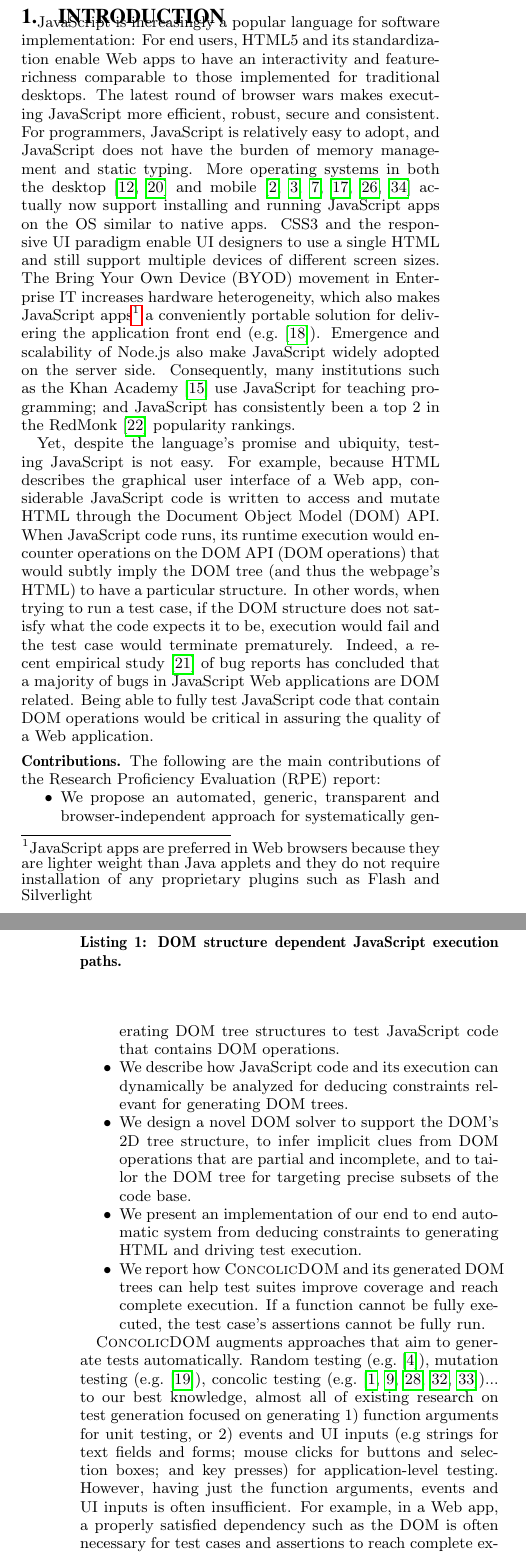
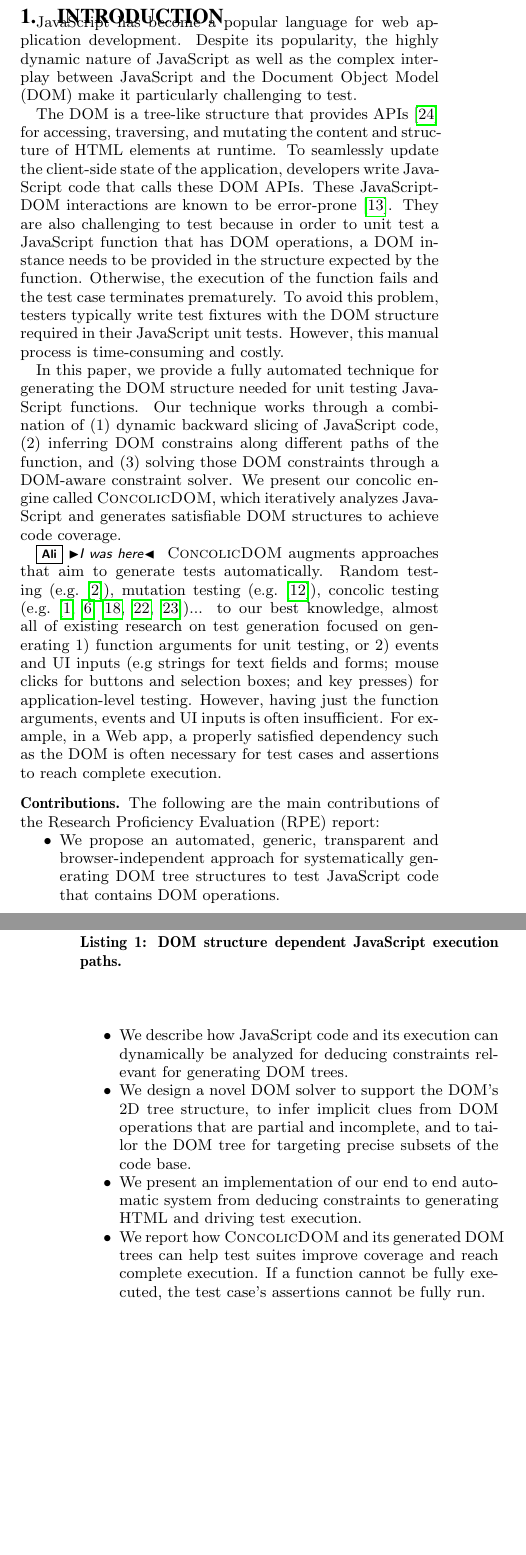
Before and after one commit to jamestklo/ConcolicJS, a LaTeX paper (docs/paper/paper.tex, which reads docs/paper/introduction.tex): two parts of the columns of pages 1 and 2 of 11, joined at a grey line, cut so that both start at the same text, the shorter picture padded with empty space. Compiled offline with pdfLaTeX.

Commit message:
refactoring the intro

```diff
--- a/docs/paper/introduction.tex
+++ b/docs/paper/introduction.tex
@@ -1,23 +1,41 @@
 \section{Introduction}
-% make it shorter of why JavaScript is important.
-JavaScript is increasingly a popular language for software implementation: %; and the World Wide Web is increasingly an attractive platform for delivering applications.
-For end users, HTML5 and its standardization enable Web apps to have an interactivity and feature-richness comparable to those implemented for traditional desktops.
-The latest round of browser wars makes executing JavaScript more efficient, robust, secure and consistent.
-For programmers, JavaScript is relatively easy to adopt, and JavaScript does not have the burden of memory management and static typing.
-More operating systems in both the desktop~\cite{chromeApps, windows8javascript} and mobile~\cite{apacheCordova, iosWebView, blackberryWebWorks, firefoxOS, androidWebView, tizen} actually now support installing and running JavaScript apps on the OS similar to native apps.
-CSS3 and the responsive UI paradigm enable UI designers to use a single HTML and still support multiple devices of different screen sizes.
-The Bring Your Own Device (BYOD) movement in Enterprise IT increases hardware heterogeneity,
-which also makes JavaScript apps\footnote{JavaScript apps are preferred in Web browsers because they are lighter weight than Java applets and they do not require installation of any proprietary plugins such as Flash and Silverlight}
-a conveniently portable solution for delivering the application front end (e.g.~\cite{BNSFoffice365}).
-Emergence and scalability of Node.js also make JavaScript widely adopted on the server side.
-Consequently, many institutions such as the Khan Academy~\cite{khanAcademy} use JavaScript for teaching programming; and JavaScript has consistently been a top 2 in the RedMonk~\cite{redmonk} popularity rankings.%~\footnote{results are based on projects hosted at GitHub and questions asked at StackOverflow}.
+%JavaScript is increasingly a popular language for software implementation.
+%; and the World Wide Web is increasingly an attractive platform for delivering applications.
+%For end users, HTML5 and its standardization enable Web apps to have an interactivity and feature-richness comparable to those implemented for traditional desktops.
+%The latest round of browser wars makes executing JavaScript more efficient, robust, secure and consistent.
+%For programmers, JavaScript is relatively easy to adopt, and JavaScript does not have the burden of memory management and static typing.
+%More operating systems in both the desktop~\cite{chromeApps, windows8javascript} and mobile~\cite{apacheCordova, iosWebView, blackberryWebWorks, firefoxOS, androidWebView, tizen} actually now support installing and running JavaScript apps on the OS similar to native apps.
+%CSS3 and the responsive UI paradigm enable UI designers to use a single HTML and still support multiple devices of different screen sizes.
+%The Bring Your Own Device (BYOD) movement in Enterprise IT increases hardware heterogeneity, which also makes JavaScript apps\footnote{JavaScript apps are preferred in Web browsers because they are lighter weight than Java applets and they do not require installation of any proprietary plugins such as Flash and Silverlight}
+%a conveniently portable solution for delivering the application front end (e.g.~\cite{BNSFoffice365}).
+%Emergence and scalability of Node.js also make JavaScript widely adopted on the server side.
+%Consequently, many institutions such as the Khan Academy~\cite{khanAcademy} use JavaScript for teaching programming; and JavaScript has consistently been a top 2 in the RedMonk~\cite{redmonk} popularity rankings.%~\footnote{results are based on projects hosted at GitHub and questions asked at StackOverflow}.
+%
+JavaScript has become a popular language for web application development.
+Despite its popularity, the highly dynamic nature of JavaScript as well as the complex interplay between JavaScript and  the Document Object Model (DOM) make it particularly challenging to test.
 
-Yet, despite the language's promise and ubiquity, testing JavaScript is not easy.
-For example, because HTML describes the graphical user interface of a Web app, considerable JavaScript code is written to access and mutate HTML through the Document Object Model (DOM) API.
-When JavaScript code runs, its runtime execution would encounter operations on the DOM API (DOM operations) that would subtly imply the DOM tree (and thus the webpage's HTML) to have a particular structure.
-In other words, when trying to run a test case, if the DOM structure does not satisfy what the code expects it to be, execution would fail and the test case would terminate prematurely.
-Indeed, a recent empirical study~\cite{frolin2013} of bug reports has concluded that a majority of bugs in JavaScript Web applications are DOM related.
-Being able to fully test JavaScript code that contain DOM operations would be critical in assuring the quality of a Web application.
+The DOM is a tree-like structure that provides APIs \cite{w3dom} for accessing, traversing, and mutating the content and structure of HTML elements at runtime. To seamlessly update the client-side state of the application, developers write \js code that calls these DOM APIs. These JavaScript-DOM interactions are known to be error-prone~\cite{frolin2013}. They are also challenging to test because in order to unit test a \js function that has DOM operations, a DOM instance needs to be provided in the structure expected by the function. Otherwise, the execution of the function fails and the test case terminates prematurely.
+To avoid this problem, testers typically write test fixtures with the DOM structure required in their \js unit tests. However, this manual process is time-consuming and costly.
+
+In this paper, we provide a fully automated technique for generating the DOM structure needed for unit testing \js functions. Our technique works through a combination of (1) dynamic backward slicing of \js code, (2) inferring DOM constrains along different paths of the function, and (3) solving those DOM constraints through a DOM-aware constraint solver. We present our concolic engine called \tool, which iteratively analyzes \js  and generates satisfiable DOM structures to achieve code coverage.
+
+\ali{I was here}
+\tool augments approaches that aim to generate tests automatically.
+Random testing (e.g.~\cite{artemis}), mutation testing (e.g.~\cite{pythia}), concolic testing (e.g.~\cite{eventConcolic, feedbackConcolic, kudzu, jalangi, cute})...
+to our best knowledge, almost all of existing research on test generation focused on generating 1) function arguments for unit testing, or 2) events and UI inputs (e.g strings for text fields and forms; mouse clicks for buttons and selection boxes; and key presses) for application-level testing.
+However, having just the function arguments, events and UI inputs is often insufficient.
+For example, in a Web app, a properly satisfied dependency such as the DOM is often necessary for test cases and assertions to reach complete execution.
+%JavaScript interacts with the DOM and DOM-related \javascript faults are prevalent
+
+
+
+
+
+%For example, because HTML describes the graphical user interface of a Web app, considerable JavaScript code is written to access and mutate HTML through the Document Object Model (DOM) API.
+%When JavaScript code runs, its runtime execution would encounter operations on the DOM API (DOM operations) that would subtly imply the DOM tree (and thus the webpage's HTML) to have a particular structure.
+%In other words, when trying to run a test case, if the DOM structure does not satisfy what the code expects it to be, execution would fail and the test case would terminate prematurely.
+%Indeed, a recent empirical study~\cite{frolin2013} of bug reports has concluded that a majority of bugs in JavaScript Web applications are DOM related.
+%Being able to fully test JavaScript code that contain DOM operations would be critical in assuring the quality of a Web application.
 
 
 
@@ -31,11 +49,7 @@ The following are the main contributions of the Research Proficiency Evaluation
 \item We report how \tool and its generated DOM trees can help test suites improve coverage and reach complete execution.  If a function cannot be fully executed, the test case's assertions cannot be fully run.
 \end {compactitem}
 
-\tool augments approaches that aim to generate tests automatically.
-Random testing (e.g.~\cite{artemis}), mutation testing (e.g.~\cite{pythia}), concolic testing (e.g.~\cite{eventConcolic, feedbackConcolic, kudzu, jalangi, cute})...
-to our best knowledge, almost all of existing research on test generation focused on generating 1) function arguments for unit testing, or 2) events and UI inputs (e.g strings for text fields and forms; mouse clicks for buttons and selection boxes; and key presses) for application-level testing.
-However, having just the function arguments, events and UI inputs is often insufficient.
-For example, in a Web app, a properly satisfied dependency such as the DOM is often necessary for test cases and assertions to reach complete execution.
+
 
 
 % present emprical results
@@ -48,3 +62,6 @@ For example, in a Web app, a properly satisfied dependency such as the DOM is of
 %\item Children of a {\tt row} are blocks that make up a piece.
 %\item etc.
 %\end {compactitem}
+
+%% intro
+\begin{comment}
--- a/docs/paper/paper.tex
+++ b/docs/paper/paper.tex
@@ -16,6 +16,7 @@
 \usepackage{tikz}
 \usetikzlibrary{patterns}
 \usepackage{pgfplots}
+\usepackage{comment}
 
 \clubpenalty=10000
 \widowpenalty = 10000
```
Also changed, not shown: docs/paper/introduction.tex (8 more changed lines).
